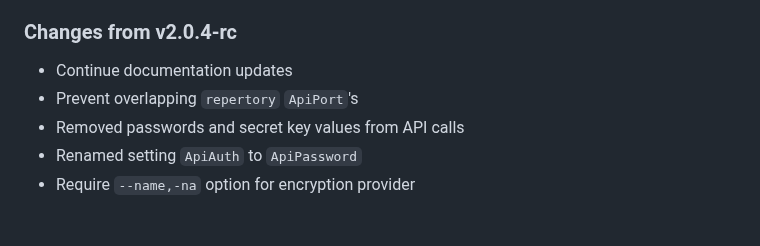
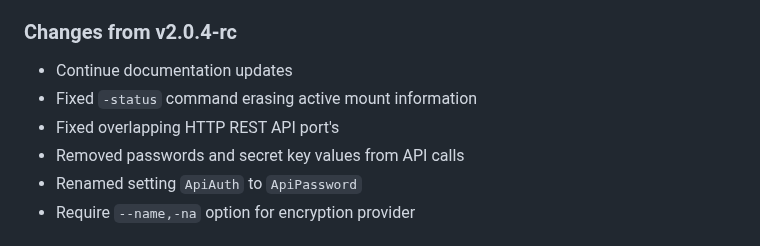
Before and after one commit to BlockStorage1/repertory, a Markdown page: CHANGELOG.md, the part around the change. GitHub-like rendering.

```diff
--- a/CHANGELOG.md
+++ b/CHANGELOG.md
@@ -12,7 +12,8 @@
 ### Changes from v2.0.4-rc
 
 * Continue documentation updates
-* Prevent overlapping `repertory` `ApiPort`'s
+* Fixed `-status` command erasing active mount information
+* Fixed overlapping HTTP REST API port's
 * Removed passwords and secret key values from API calls
 * Renamed setting `ApiAuth` to `ApiPassword`
 * Require `--name,-na` option for encryption provider
```
